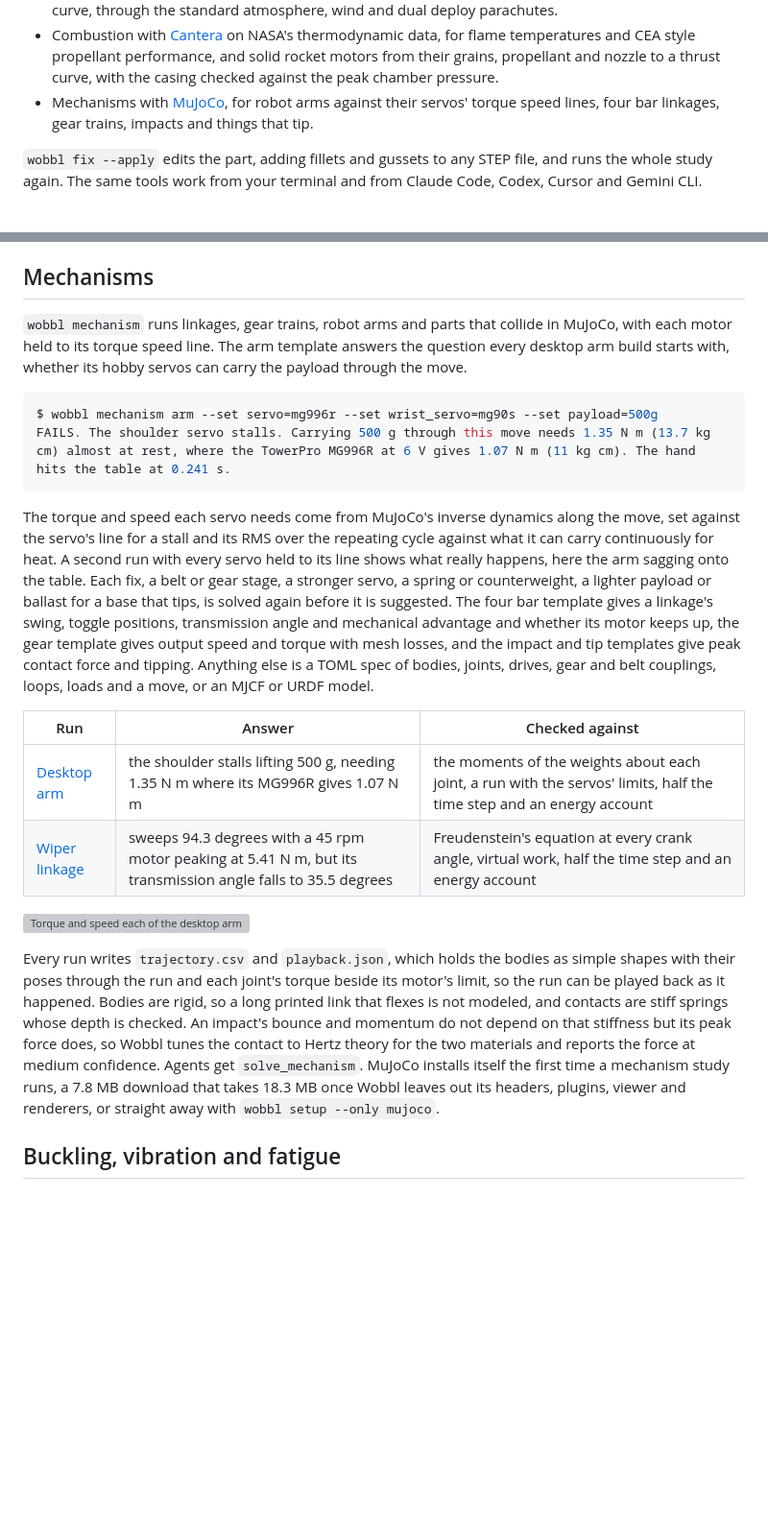
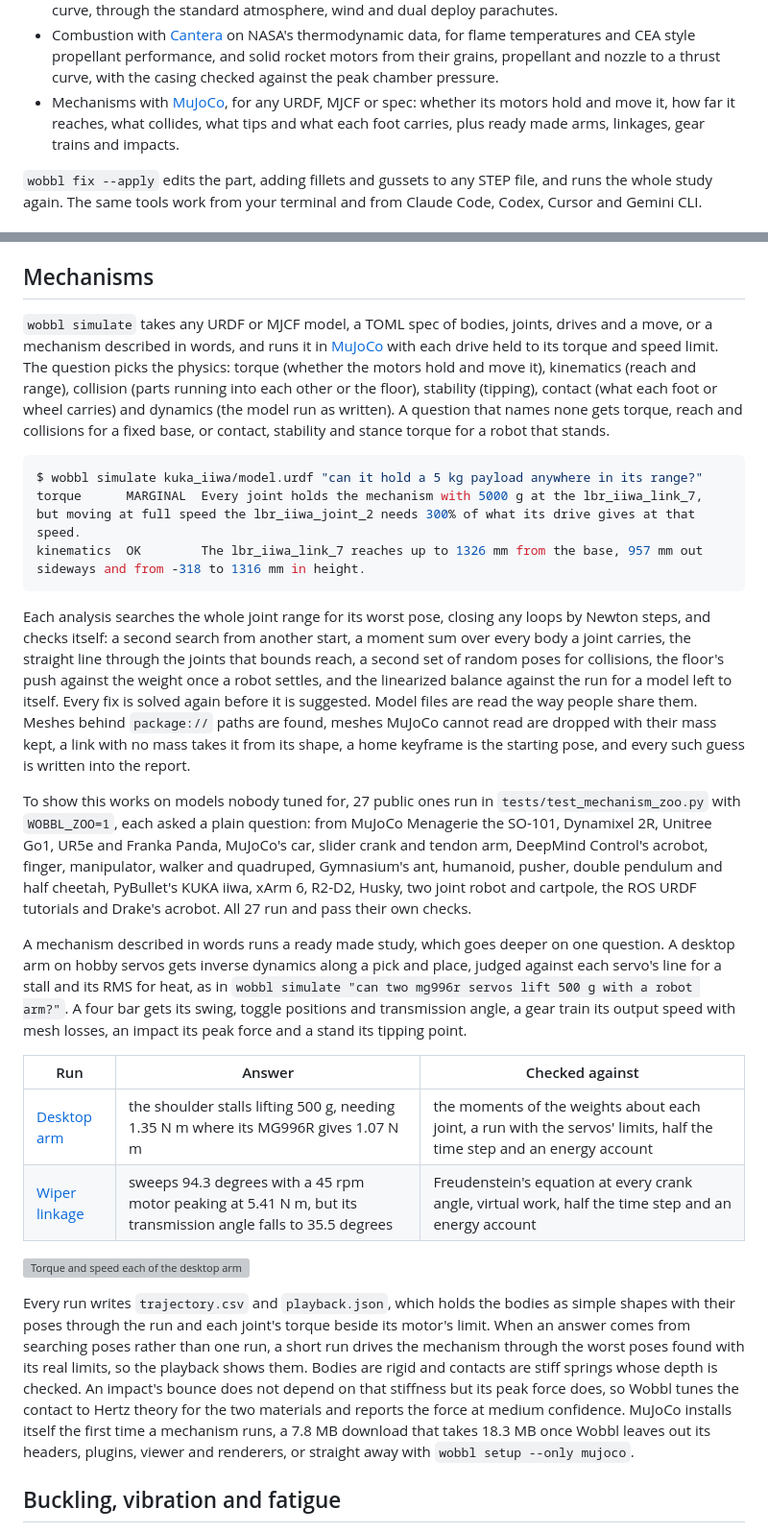
Before and after one commit to sohan-bhat/wobbl, a Markdown page: README.md, 2 parts joined by grey strips. Shown at 96% size. GitHub-like rendering; blank space fills up the shorter version; grey boxes are pictures that could not be loaded.

Commit message:
Describe general mechanisms in the README and the changelog
The mechanisms section now starts from any URDF, MJCF or spec handed to wobbl
simulate, with a run on PyBullet's KUKA iiwa, the physics a question can pick,
the checks each analysis makes, how model files are read and the 27 public
models that pass, and keeps the ready made studies and their two examples as
what words get.

````diff
--- a/README.md
+++ b/README.md
@@ -55,8 +55,9 @@ point marked and fixes with numbers.
   flame temperatures and CEA style propellant performance, and solid rocket motors
   from their grains, propellant and nozzle to a thrust curve, with the casing
   checked against the peak chamber pressure.
-- Mechanisms with [MuJoCo](https://mujoco.org), for robot arms against their servos'
-  torque speed lines, four bar linkages, gear trains, impacts and things that tip.
+- Mechanisms with [MuJoCo](https://mujoco.org), for any URDF, MJCF or spec: whether its
+  motors hold and move it, how far it reaches, what collides, what tips and what each
+  foot carries, plus ready made arms, linkages, gear trains and impacts.
 
 `wobbl fix --apply` edits the part, adding fillets and gussets to any STEP file,
 and runs the whole study again. The same tools work from your terminal and from
@@ -260,28 +261,46 @@ indicative, and agents get the same as `solve_runaway`.
 
 ## Mechanisms
 
-`wobbl mechanism` runs linkages, gear trains, robot arms and parts that collide in
-MuJoCo, with each motor held to its torque speed line. The arm template answers the
-question every desktop arm build starts with, whether its hobby servos can carry
-the payload through the move.
+`wobbl simulate` takes any URDF or MJCF model, a TOML spec of bodies, joints, drives
+and a move, or a mechanism described in words, and runs it in
+[MuJoCo](https://mujoco.org) with each drive held to its torque and speed limit. The
+question picks the physics: torque (whether the motors hold and move it), kinematics
+(reach and range), collision (parts running into each other or the floor), stability
+(tipping), contact (what each foot or wheel carries) and dynamics (the model run as
+written). A question that names none gets torque, reach and collisions for a fixed
+base, or contact, stability and stance torque for a robot that stands.
 
 ```console
-$ wobbl mechanism arm --set servo=mg996r --set wrist_servo=mg90s --set payload=500g
-FAILS. The shoulder servo stalls. Carrying 500 g through this move needs 1.35 N m (13.7 kg cm) almost at rest, where the TowerPro MG996R at 6 V gives 1.07 N m (11 kg cm). The hand hits the table at 0.241 s.
+$ wobbl simulate kuka_iiwa/model.urdf "can it hold a 5 kg payload anywhere in its range?"
+torque      MARGINAL  Every joint holds the mechanism with 5000 g at the lbr_iiwa_link_7, but moving at full speed the lbr_iiwa_joint_2 needs 300% of what its drive gives at that speed.
+kinematics  OK        The lbr_iiwa_link_7 reaches up to 1326 mm from the base, 957 mm out sideways and from -318 to 1316 mm in height.
 ```
 
-The torque and speed each servo needs come from MuJoCo's inverse dynamics along
-the move, set against the servo's line for a stall and its RMS over the repeating
-cycle against what it can carry continuously for heat. A second run with every
-servo held to its line shows what really happens, here the arm sagging onto the
-table. Each fix, a belt or gear stage, a stronger servo, a spring or counterweight,
-a lighter payload or ballast for a base that tips, is solved again before it is
-suggested. The four bar template gives a linkage's swing, toggle positions,
-transmission angle and mechanical advantage and whether its motor keeps up, the
-gear template gives output speed and torque with mesh losses, and the impact and
-tip templates give peak contact force and tipping. Anything else is a TOML spec of
-bodies, joints, drives, gear and belt couplings, loops, loads and a move, or an
-MJCF or URDF model.
+Each analysis searches the whole joint range for its worst pose, closing any loops by
+Newton steps, and checks itself: a second search from another start, a moment sum
+over every body a joint carries, the straight line through the joints that bounds
+reach, a second set of random poses for collisions, the floor's push against the
+weight once a robot settles, and the linearized balance against the run for a model
+left to itself. Every fix is solved again before it is suggested. Model files are
+read the way people share them. Meshes behind `package://` paths are found, meshes
+MuJoCo cannot read are dropped with their mass kept, a link with no mass takes it
+from its shape, a home keyframe is the starting pose, and every such guess is written
+into the report.
+
+To show this works on models nobody tuned for, 27 public ones run in
+`tests/test_mechanism_zoo.py` with `WOBBL_ZOO=1`, each asked a plain question: from
+MuJoCo Menagerie the SO-101, Dynamixel 2R, Unitree Go1, UR5e and Franka Panda, MuJoCo's
+car, slider crank and tendon arm, DeepMind Control's acrobot, finger, manipulator,
+walker and quadruped, Gymnasium's ant, humanoid, pusher, double pendulum and half
+cheetah, PyBullet's KUKA iiwa, xArm 6, R2-D2, Husky, two joint robot and cartpole, the
+ROS URDF tutorials and Drake's acrobot. All 27 run and pass their own checks.
+
+A mechanism described in words runs a ready made study, which goes deeper on one
+question. A desktop arm on hobby servos gets inverse dynamics along a pick and place,
+judged against each servo's line for a stall and its RMS for heat, as in
+`wobbl simulate "can two mg996r servos lift 500 g with a robot arm?"`. A four bar gets
+its swing, toggle positions and transmission angle, a gear train its output speed with
+mesh losses, an impact its peak force and a stand its tipping point.
 
 | Run | Answer | Checked against |
 |---|---|---|
@@ -292,14 +311,14 @@ MJCF or URDF model.
 
 Every run writes `trajectory.csv` and `playback.json`, which holds the bodies as
 simple shapes with their poses through the run and each joint's torque beside its
-motor's limit, so the run can be played back as it happened. Bodies are rigid, so a
-long printed link that flexes is not modeled, and contacts are stiff springs whose
-depth is checked. An impact's bounce and momentum do not depend on that stiffness
-but its peak force does, so Wobbl tunes the contact to Hertz theory for the two
-materials and reports the force at medium confidence. Agents get `solve_mechanism`.
-MuJoCo installs itself the first time a mechanism study runs, a 7.8 MB download
-that takes 18.3 MB once Wobbl leaves out its headers, plugins, viewer and renderers,
-or straight away with `wobbl setup --only mujoco`.
+motor's limit. When an answer comes from searching poses rather than one run, a short
+run drives the mechanism through the worst poses found with its real limits, so the
+playback shows them. Bodies are rigid and contacts are stiff springs whose depth is
+checked. An impact's bounce does not depend on that stiffness but its peak force
+does, so Wobbl tunes the contact to Hertz theory for the two materials and reports the
+force at medium confidence. MuJoCo installs itself the first time a mechanism runs, a
+7.8 MB download that takes 18.3 MB once Wobbl leaves out its headers, plugins, viewer
+and renderers, or straight away with `wobbl setup --only mujoco`.
 
 ## Buckling, vibration and fatigue
 
````
Also changed, not shown: CHANGELOG.md (+13 -0 lines).
